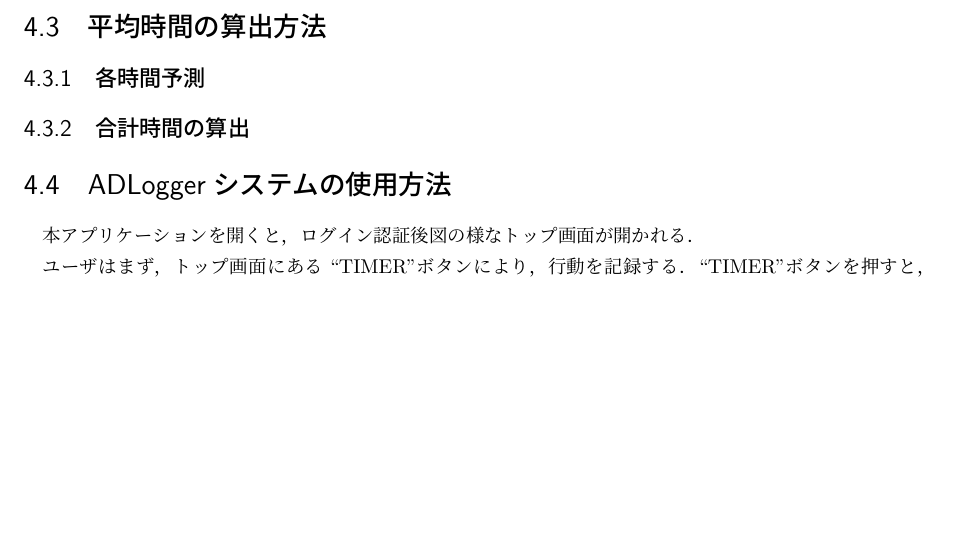
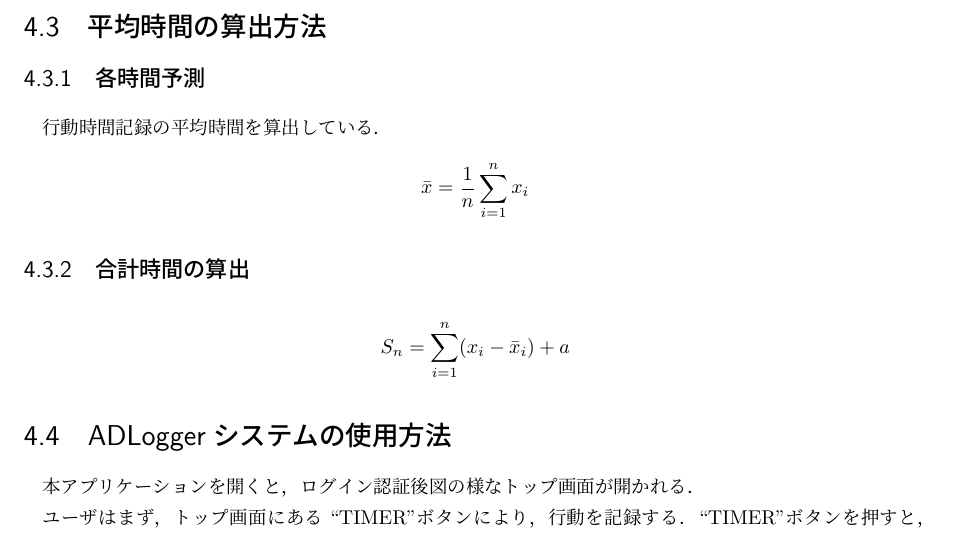
Before and after one commit to surueSK/Wellcomp, a LaTeX thesis (grad-pro/論文・発表資料/論文/suke/all.tex, which reads grad-pro/論文・発表資料/論文/suke/4.tex): part of page 14 of 25, cut so that both start at the same text, the shorter picture padded with empty space. Compiled offline with pLaTeX and dvipdfmx; a LaTeX package or settings file that is missing is left out.

Commit message:
計算式の暫定値だけ入力。ひとまず。

```diff
--- a/grad-pro/論文・発表資料/論文/suke/4.tex
+++ b/grad-pro/論文・発表資料/論文/suke/4.tex
@@ -16,11 +16,14 @@ ADLoggerは行動名別に経過時間を記録するiOSアプリケーション
 各行動を下記の計算方法を用いて記録時間の標準的な時間を算出し，リスト形式で行動別に表示する．
 \subsection{合計時間の算出}
 リストのカラムをタップすると，選択された行動の合計の必要時間を下記の計算手法を元に算出する．
+
 \section{平均時間の算出方法}
 \subsection{各時間予測}
+行動時間記録の平均時間を算出している．
+\[ \bar{x}=\frac{1}{n}\displaystyle\sum_{i=1}^{n}x_{i}\]
 
 \subsection{合計時間の算出}
-
+\[ S_n=\displaystyle\sum_{i=1}^{n} (x_{i}-\bar{x}_{i})+a\]
 %これからきちんと書こう
 
 
```
Also changed, not shown: grad-pro/論文・発表資料/論文/suke/all.pdf.
